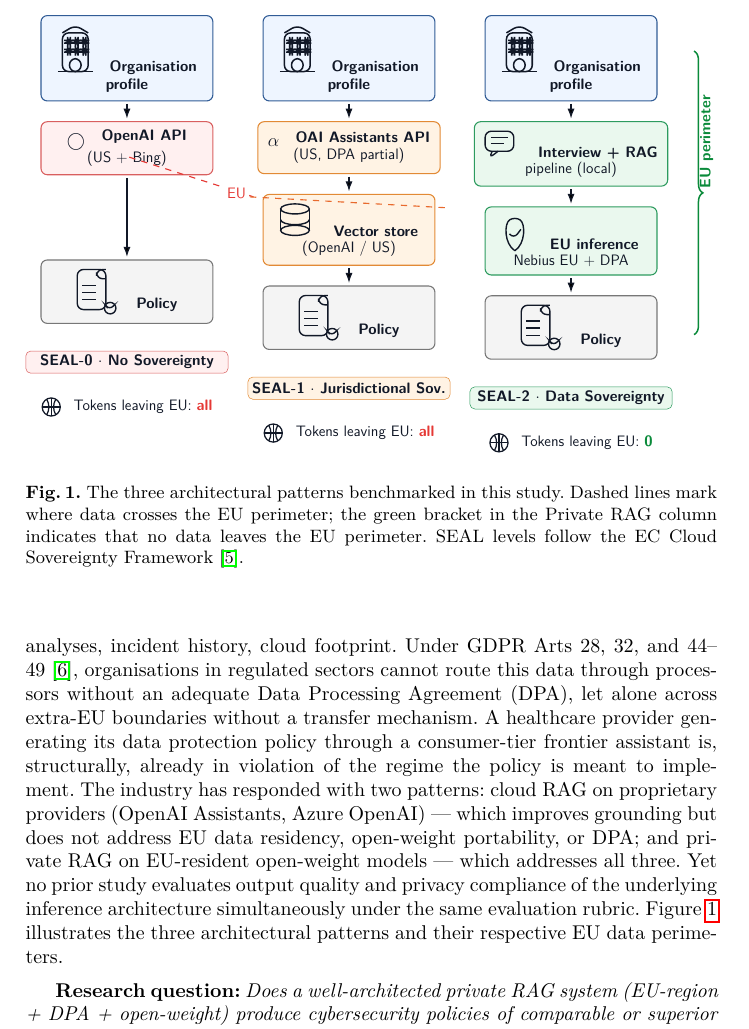
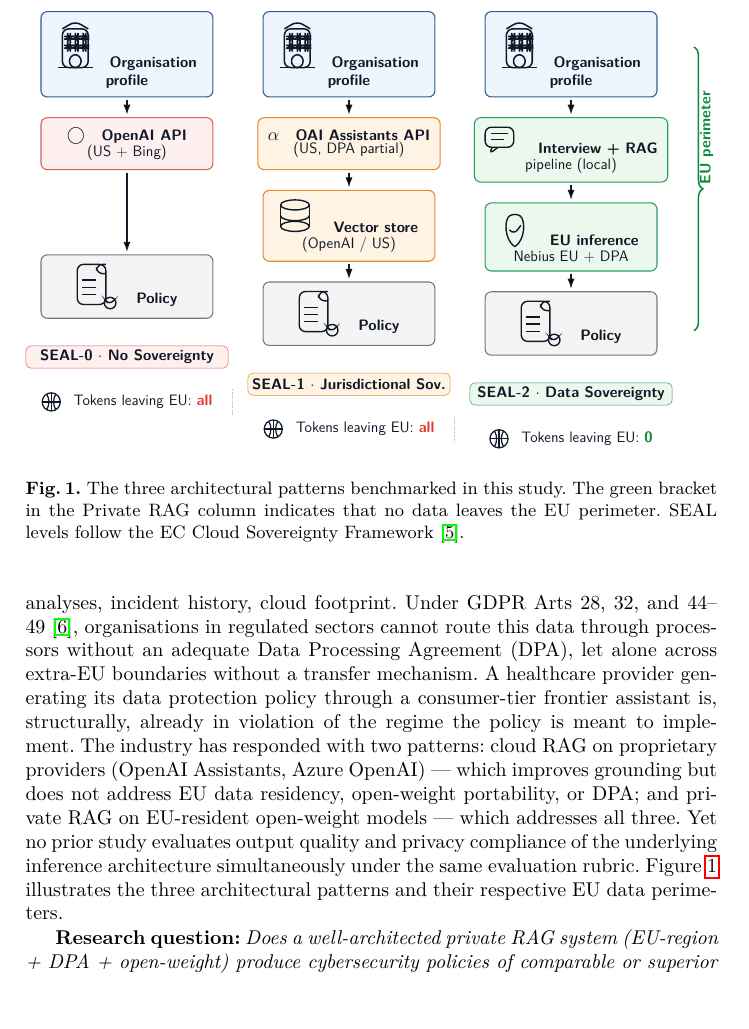
Before and after one commit to lisboncouncil/cocyber-policycoach, a LaTeX thesis (paper/paper.tex): part of page 2 of 12, cut so that both start at the same text, the shorter picture padded with empty space. Compiled offline with pdfLaTeX.

Commit message:
Paper v6: Fig 1 senza linee EU tratteggiate
Sostituita Fig 1 con variante no_eu_line: rimossi i segmenti
tratteggiati rosso/arancione tra colonne, mantenuto solo il brace
verde EU perimeter su Private RAG. Aggiunti separatori puntinati
verticali tra token row. Caption aggiornata.

Co-Authored-By: Claude Sonnet 4.6 <noreply@anthropic.com>

```diff
--- a/paper/paper.tex
+++ b/paper/paper.tex
@@ -269,7 +269,7 @@
 \node[faorg, below=.45cm of s1] (org1)
   {\raisebox{-2pt}{\fabuildingicon}\hspace{.45cm}Organisation\\profile};
 \node[faredblock, below=.55cm of org1] (api1) {
-  \raisebox{-4pt}{\Large $\bigcirc$}\hspace{.35cm}
+  {\Large $\bigcirc$}\hspace{.35cm}
   {\bfseries\large OpenAI API}\\{\large (US + Bing)}};
 \node[fapolicy, below=2.35cm of api1] (pol1)
   {\raisebox{-3pt}{\fadocicon}\hspace{.55cm}Policy};
@@ -278,7 +278,7 @@
 \node[faorg, below=.45cm of s2] (org2)
   {\raisebox{-2pt}{\fabuildingicon}\hspace{.45cm}Organisation\\profile};
 \node[faorangeblock, below=.55cm of org2] (api2) {
-  \raisebox{-3pt}{\Large $\alpha$}\hspace{.35cm}
+  {\Large $\alpha$}\hspace{.35cm}
   {\bfseries\large OAI Assistants API}\\{\large (US, DPA partial)}};
 \node[faorangeblock, below=.55cm of api2] (vec2) {
   \raisebox{-3pt}{\fadbicon}\hspace{.55cm}
@@ -308,12 +308,6 @@
 \draw[faarrow] (rag3) -- (inf3);
 \draw[faarrow] (inf3) -- (pol3);
 
-% EU perimeter dashed lines
-\draw[faeuLine, faRedText]    ($(api1.east)+(-2.35cm,-.25cm)$) -- ($(vec2.west)+(-.25cm,.92cm)$);
-\node[text=faRedText, fill=white, inner sep=2pt, font=\sffamily\large]
-  at ($(api1.east)!.47!(vec2.west)+(0,-.18cm)$) {EU};
-\draw[faeuLine, faOrangeText] ($(vec2.west)+(-.35cm,.92cm)$) -- ($(inf3.west)+(-.95cm,.92cm)$);
-
 % Private RAG EU bracket
 \draw[decorate, decoration={brace, amplitude=7pt},
       faGreenText, line width=1.2pt]
@@ -327,19 +321,25 @@
 \node[fasealGreen,  below=.75cm of pol3] (seal2) {SEAL-2 $\cdot$ Data Sovereignty};
 
 % Token row
-\node[fatoken, below=.55cm of seal0]
+\node[fatoken, below=.55cm of seal0] (tok0)
   {\faglobeicon\hspace{.22cm} Tokens leaving EU: \textcolor{faRedText}{\bfseries all}};
-\node[fatoken, below=.55cm of seal1]
+\node[fatoken, below=.55cm of seal1] (tok1)
   {\faglobeicon\hspace{.22cm} Tokens leaving EU: \textcolor{faRedText}{\bfseries all}};
-\node[fatoken, below=.55cm of seal2]
+\node[fatoken, below=.55cm of seal2] (tok2)
   {\faglobeicon\hspace{.22cm} Tokens leaving EU: \textcolor{faGreenText}{\bfseries 0}};
+
+% Column separators
+\draw[densely dotted, line width=.8pt, draw=faMuted!50]
+  ($(tok0.east)+(.45cm,.35cm)$) -- ($(tok0.east)+(.45cm,-.35cm)$);
+\draw[densely dotted, line width=.8pt, draw=faMuted!50]
+  ($(tok1.east)+(.45cm,.35cm)$) -- ($(tok1.east)+(.45cm,-.35cm)$);
 
 \end{tikzpicture}%
 }
 \caption{The three architectural patterns benchmarked in this study.
-  Dashed lines mark where data crosses the EU perimeter; the green bracket
-  in the Private RAG column indicates that no data leaves the EU perimeter.
-  SEAL levels follow the EC Cloud Sovereignty Framework~\cite{ecseal2026}.}
+  The green bracket in the Private RAG column indicates that no data leaves
+  the EU perimeter. SEAL levels follow the EC Cloud Sovereignty
+  Framework~\cite{ecseal2026}.}
 \label{fig:arch}
 \end{figure}
 
```
Also changed, not shown: paper/paper.pdf.
